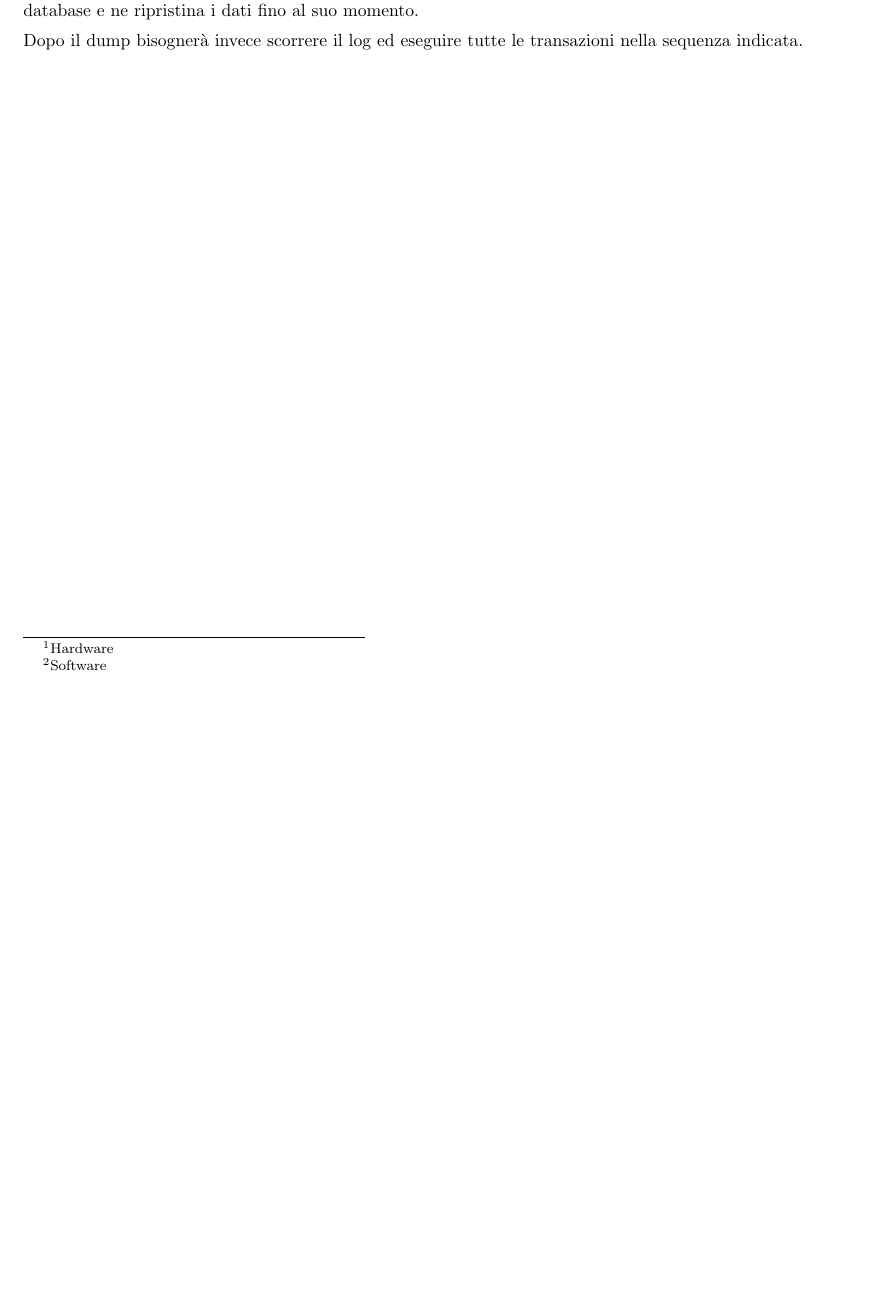
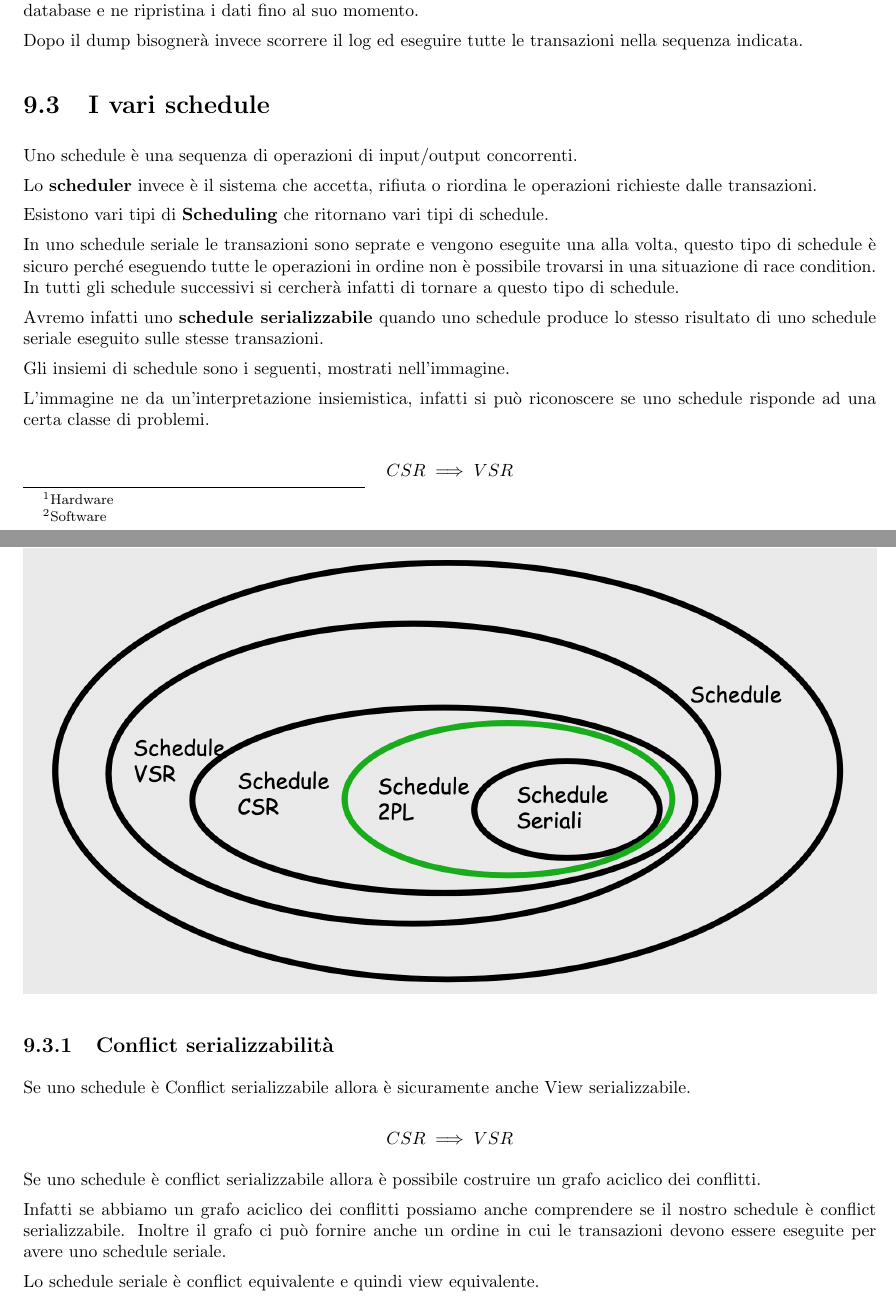
Before and after one commit to alessandro-massarenti/Appunti-di-Basi-di-Dati, a LaTeX thesis (main.tex, which reads contents/transazioni.tex): part of page 34 of 35 before the commit and two parts of pages 34 and 35 of 36 after it, the two joined at a grey line, cut so that both start at the same text, the shorter picture padded with empty space. Compiled offline with pdfLaTeX.

Commit message:
Aggiunte info sulla conflict serializzabilità

```diff
--- a/contents/transazioni.tex
+++ b/contents/transazioni.tex
@@ -67,3 +67,35 @@ La ripresa a caldo risolve tutti i problemi relativi alle transazioni in atto al
 La ripresa a freddo si avvale di un dump eseguito periodicamente nel log. Il dump in oggetto viene copiato nel database e ne ripristina i dati fino al suo momento.
 
 Dopo il dump bisognerà invece scorrere il log ed eseguire tutte le transazioni nella sequenza indicata.
+
+\section{I vari schedule}
+
+Uno schedule è una sequenza di operazioni di input/output concorrenti.
+
+Lo \textbf{scheduler} invece è il sistema che accetta, rifiuta o riordina le operazioni richieste dalle transazioni.
+
+Esistono vari tipi di \textbf{Scheduling} che ritornano vari tipi di schedule.
+
+In uno schedule seriale le transazioni sono seprate e vengono eseguite una alla volta, questo tipo di schedule è sicuro perché eseguendo tutte le operazioni in ordine non è possibile trovarsi in una situazione di race condition. In tutti gli schedule successivi si cercherà infatti di tornare a questo tipo di schedule.
+
+Avremo infatti uno \textbf{schedule serializzabile} quando uno schedule produce lo stesso risultato di uno schedule seriale eseguito sulle stesse transazioni.
+
+Gli insiemi di schedule sono i seguenti, mostrati nell'immagine.
+
+L'immagine ne da un'interpretazione insiemistica, infatti si può riconoscere se uno schedule risponde ad una certa classe di problemi.
+
+\[CSR \implies VSR\]
+
+\includegraphics[width=\linewidth]{img/schedules.png}
+
+\subsection{Conflict serializzabilità}
+
+Se uno schedule è Conflict serializzabile allora è sicuramente anche View serializzabile.
+
+\[CSR \implies VSR\]
+
+Se uno schedule è conflict serializzabile allora è possibile costruire un grafo aciclico dei conflitti.
+
+Infatti se abbiamo un grafo aciclico dei conflitti possiamo anche comprendere se il nostro schedule è conflict serializzabile. Inoltre il grafo ci può fornire anche un ordine in cui le transazioni devono essere eseguite per avere uno schedule seriale.
+
+Lo schedule seriale è conflict equivalente e quindi view equivalente.
```
Also changed, not shown: img/schedules.png (added).
